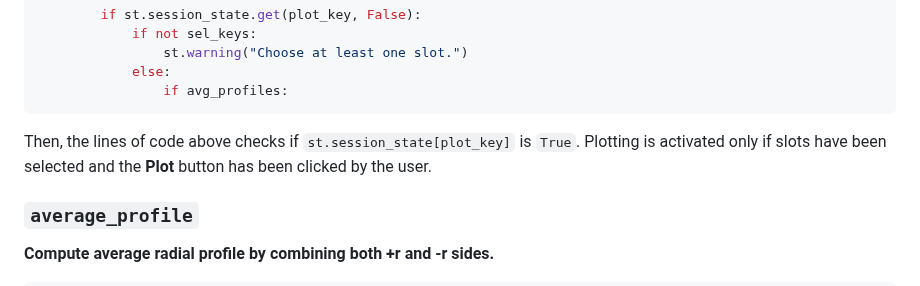
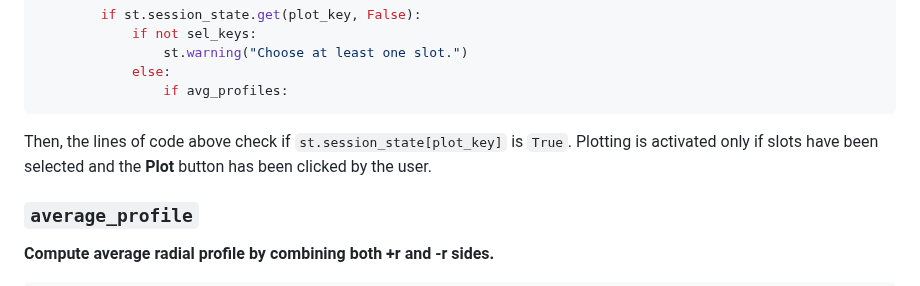
Before and after one commit to kaiougw/SBW-removal-profile, a Markdown page: README.md, the part around one of its changes. GitHub-like rendering.

````diff
--- a/README.md
+++ b/README.md
@@ -93,7 +93,7 @@ Changing slot options resets session state, requiring the **Plot** button to be
                 if avg_profiles:
 ```
 
-Then, the lines of code above checks if `st.session_state[plot_key]` is `True`. Plotting is activated only if slots have been selected and the **Plot** button has been clicked by the user.
+Then, the lines of code above check if `st.session_state[plot_key]` is `True`. Plotting is activated only if slots have been selected and the **Plot** button has been clicked by the user.
 
 ### `average_profile`
 
````
Also changed, not shown: other parts of README.md (+1 -1 lines).
